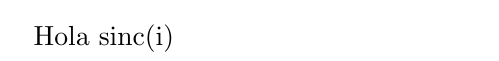
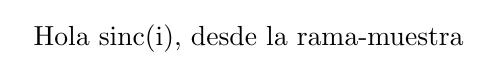
Before and after one commit to srvanrell/creado-en-github, a LaTeX document (hola_latex.tex): part of the page, cut at the place of the change. Compiled offline with pdfLaTeX.

Commit message:
Cambio desde la rama-muestra

```diff
--- a/hola_latex.tex
+++ b/hola_latex.tex
@@ -2,6 +2,6 @@
 
 \begin{document}
 
-Hola sinc(i)
+Hola sinc(i), desde la rama-muestra
 
 \end{document}
```
